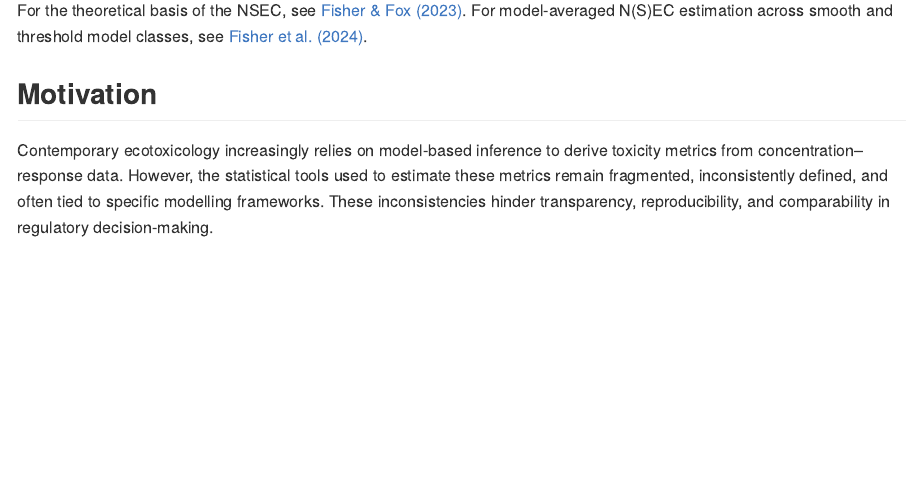
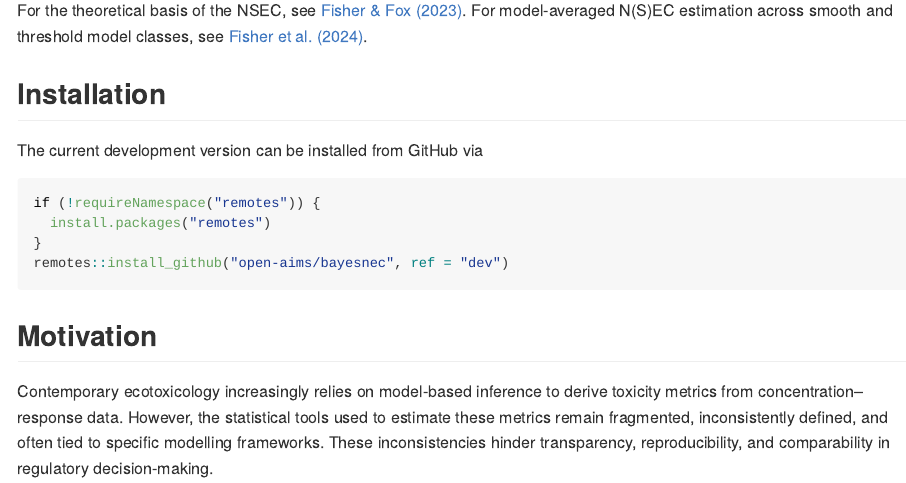
Before and after one commit to open-AIMS/toxval, an R Markdown document (README.Rmd): the page in a window 1100 px wide, from 270 px down. Rendered offline with R 4.5, knitr and Pandoc, with nearby package versions; some code elsewhere in the file could not run offline; badge pictures from the web are left out.

Commit message:
Updates following aylapear review

````diff
--- a/README.Rmd
+++ b/README.Rmd
@@ -41,6 +41,17 @@ For the theoretical basis of the NSEC, see [Fisher & Fox
 (2023)](https://doi.org/10.1002/etc.5610). For model-averaged N(S)EC estimation
 across smooth and threshold model classes, see [Fisher et al.
 (2024)](https://academic.oup.com/ieam/article/20/1/279/7725045).
+
+## Installation
+
+The current development version can be installed from GitHub via
+
+```{r eval=FALSE}
+if (!requireNamespace("remotes")) {
+  install.packages("remotes")
+}
+remotes::install_github("open-aims/bayesnec", ref = "dev")
+```
 
 ## Motivation
 
````
Also changed, not shown: 1 other file.
